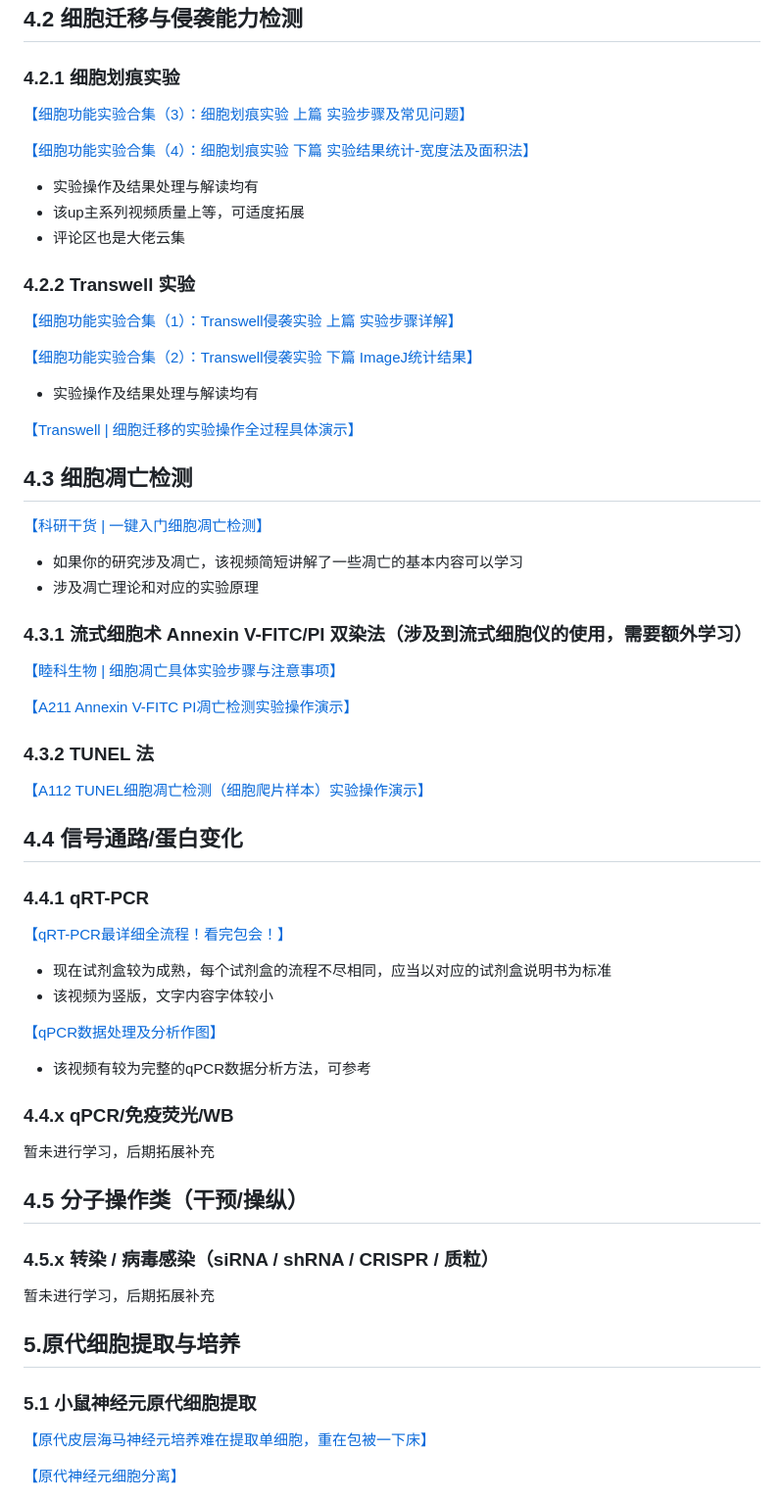
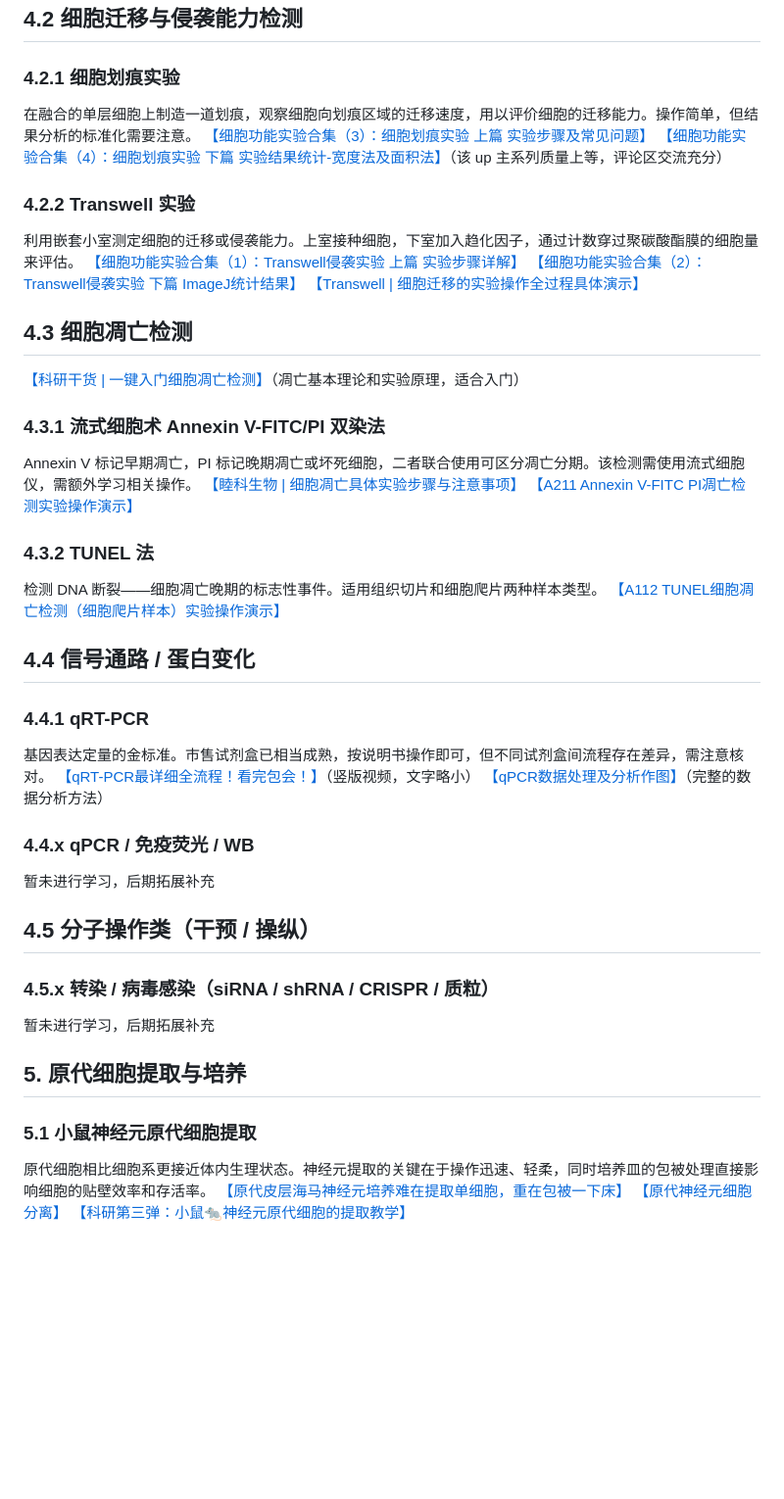
Before and after one commit to A-Ben-Mao/Medical_Self_Study_Repo, a Markdown page: repo/Cell_experiments.md, the part around one of its changes. Shown at 98% size. GitHub-like rendering; blank space fills up the shorter version.

```diff
--- a/repo/Cell_experiments.md
+++ b/repo/Cell_experiments.md
@@ -87,63 +84,53 @@
 
 ### 4.2.1 细胞划痕实验
 
+在融合的单层细胞上制造一道划痕，观察细胞向划痕区域的迁移速度，用以评价细胞的迁移能力。操作简单，但结果分析的标准化需要注意。
 [【细胞功能实验合集（3）：细胞划痕实验 上篇 实验步骤及常见问题】](https://www.bilibili.com/video/BV1pX4y1m7K4)
-
-[【细胞功能实验合集（4）：细胞划痕实验 下篇 实验结果统计-宽度法及面积法】](https://www.bilibili.com/video/BV1Sh4y1s7jo)
-- 实验操作及结果处理与解读均有
-- 该up主系列视频质量上等，可适度拓展
-- 评论区也是大佬云集
+[【细胞功能实验合集（4）：细胞划痕实验 下篇 实验结果统计-宽度法及面积法】](https://www.bilibili.com/video/BV1Sh4y1s7jo)（该 up 主系列质量上等，评论区交流充分）
 
 ### 4.2.2 Transwell 实验
 
+利用嵌套小室测定细胞的迁移或侵袭能力。上室接种细胞，下室加入趋化因子，通过计数穿过聚碳酸酯膜的细胞量来评估。
 [【细胞功能实验合集（1）：Transwell侵袭实验 上篇 实验步骤详解】](https://www.bilibili.com/video/BV1ph411379b)
-
 [【细胞功能实验合集（2）：Transwell侵袭实验 下篇 ImageJ统计结果】](https://www.bilibili.com/video/BV1Fc411s7Qc)
-- 实验操作及结果处理与解读均有
-
 [【Transwell | 细胞迁移的实验操作全过程具体演示】](https://www.bilibili.com/video/BV1KV4y1V7MP)
 
 ## 4.3 细胞凋亡检测
 
-[【科研干货 | 一键入门细胞凋亡检测】](https://www.bilibili.com/video/BV1D8411U7pC)
-- 如果你的研究涉及凋亡，该视频简短讲解了一些凋亡的基本内容可以学习
-- 涉及凋亡理论和对应的实验原理
+[【科研干货 | 一键入门细胞凋亡检测】](https://www.bilibili.com/video/BV1D8411U7pC)（凋亡基本理论和实验原理，适合入门）
 
-### 4.3.1 流式细胞术 Annexin V-FITC/PI 双染法（涉及到流式细胞仪的使用，需要额外学习）
+### 4.3.1 流式细胞术 Annexin V-FITC/PI 双染法
 
+Annexin V 标记早期凋亡，PI 标记晚期凋亡或坏死细胞，二者联合使用可区分凋亡分期。该检测需使用流式细胞仪，需额外学习相关操作。
 [【睦科生物 | 细胞凋亡具体实验步骤与注意事项】](https://www.bilibili.com/video/BV1qT411G7P9)
-
 [【A211 Annexin V-FITC PI凋亡检测实验操作演示】](https://www.bilibili.com/video/BV1fT411D7bX)
 
 ### 4.3.2 TUNEL 法
 
+检测 DNA 断裂——细胞凋亡晚期的标志性事件。适用组织切片和细胞爬片两种样本类型。
 [【A112 TUNEL细胞凋亡检测（细胞爬片样本）实验操作演示】](https://www.bilibili.com/video/BV1EY411r7a4)
 
-## 4.4 信号通路/蛋白变化
+## 4.4 信号通路 / 蛋白变化
 
 ### 4.4.1 qRT-PCR
 
-[【qRT-PCR最详细全流程！看完包会！】](https://www.bilibili.com/video/BV1QSDGYREEn)
-- 现在试剂盒较为成熟，每个试剂盒的流程不尽相同，应当以对应的试剂盒说明书为标准
-- 该视频为竖版，文字内容字体较小
+基因表达定量的金标准。市售试剂盒已相当成熟，按说明书操作即可，但不同试剂盒间流程存在差异，需注意核对。
+[【qRT-PCR最详细全流程！看完包会！】](https://www.bilibili.com/video/BV1QSDGYREEn)（竖版视频，文字略小）
+[【qPCR数据处理及分析作图】](https://www.bilibili.com/video/BV1d54y1P7PC)（完整的数据分析方法）
 
-[【qPCR数据处理及分析作图】](https://www.bilibili.com/video/BV1d54y1P7PC)
-- 该视频有较为完整的qPCR数据分析方法，可参考
-
-### 4.4.x qPCR/免疫荧光/WB
+### 4.4.x qPCR / 免疫荧光 / WB
 暂未进行学习，后期拓展补充
 
-## 4.5 分子操作类（干预/操纵）
+## 4.5 分子操作类（干预 / 操纵）
 
 ### 4.5.x 转染 / 病毒感染（siRNA / shRNA / CRISPR / 质粒）
 暂未进行学习，后期拓展补充
 
-## 5.原代细胞提取与培养
+## 5. 原代细胞提取与培养
 
 ### 5.1 小鼠神经元原代细胞提取
 
+原代细胞相比细胞系更接近体内生理状态。神经元提取的关键在于操作迅速、轻柔，同时培养皿的包被处理直接影响细胞的贴壁效率和存活率。
 [【原代皮层海马神经元培养难在提取单细胞，重在包被一下床】](https://www.bilibili.com/video/BV1LJZyBhEbv/)
-
 [【原代神经元细胞分离】](https://www.bilibili.com/video/BV1JZmSYPEQQ/)
-
 [【科研第三弹：小鼠🐀神经元原代细胞的提取教学】](https://www.bilibili.com/video/BV1rpQ2YNEcd/)
```
Also changed, not shown: other parts of repo/Cell_experiments.md (+26 -29 lines).
